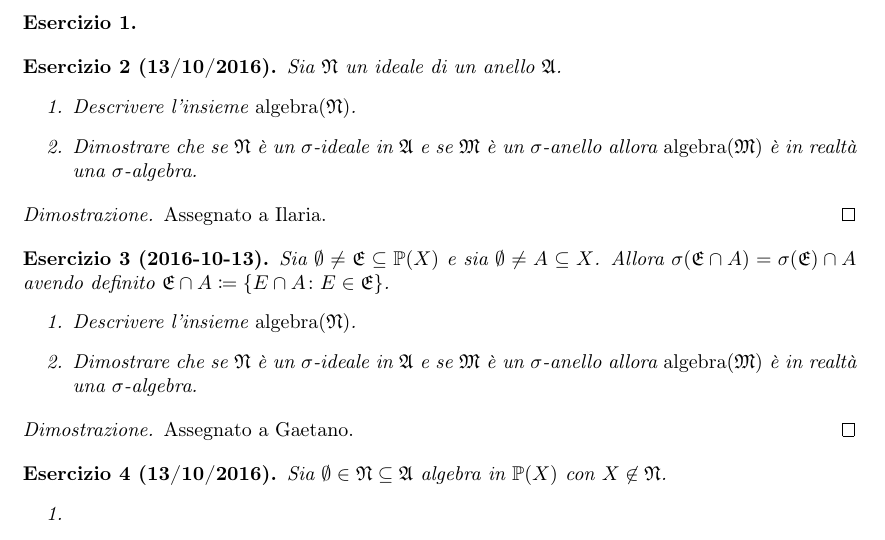
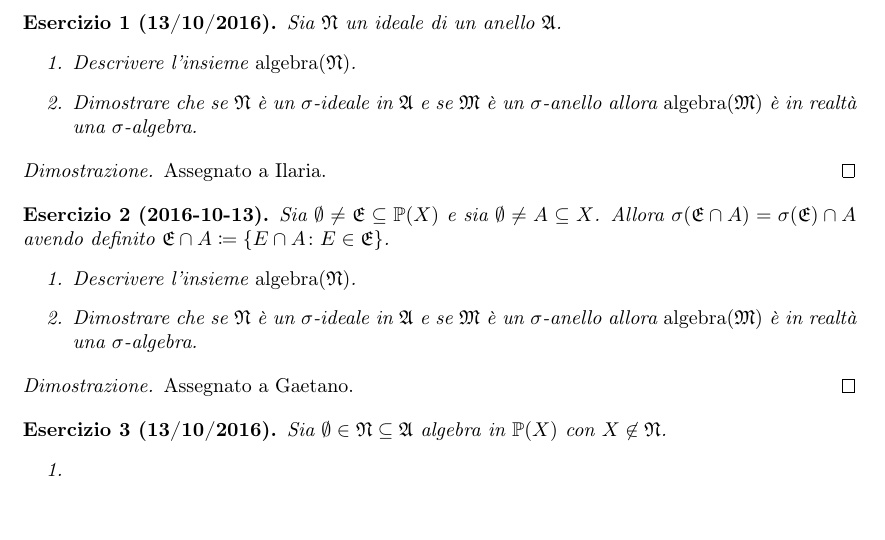
Before and after one commit to LucaMarconato/EserciziIstituzioniAnalisi, a LaTeX document (tex/Esercizi_sugli_ideali.tex): part of the page, cut so that both start at the same text, the shorter picture padded with empty space. Compiled offline with pdfLaTeX.

Commit message:
deleted empty exercise

```diff
--- a/tex/Esercizi_sugli_ideali.tex
+++ b/tex/Esercizi_sugli_ideali.tex
@@ -1,10 +1,5 @@
 \documentclass[../EserciziIstituzioniAnalisi.tex]{subfiles}
 \begin{document}
-
-\begin{exercise}
-
-\end{exercise}
-
 \begin{exercise}[13/10/2016]
 Sia $\gN$ un ideale di un anello $\gA$.
 \begin{enumerate}
```
